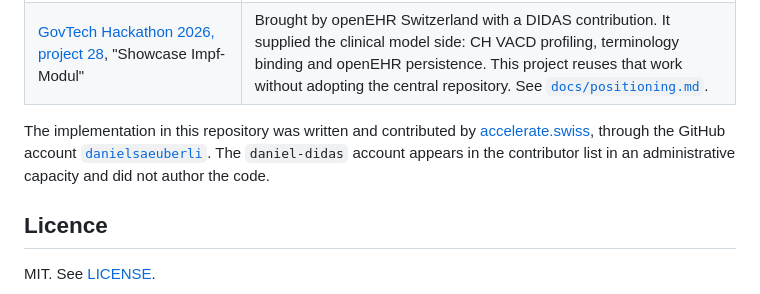
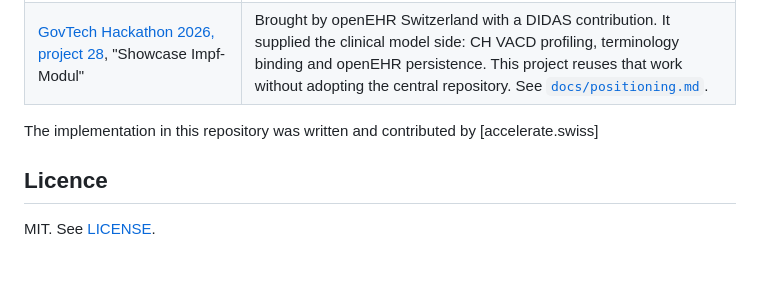
Before and after one commit to Accelerate-GmbH/digital-health-swiyu-vaccination, a Markdown page: README.md, the part around the change. GitHub-like rendering; blank space fills up the shorter version.

```diff
--- a/README.md
+++ b/README.md
@@ -218,10 +218,7 @@ the basis it builds on.
 | [GovTech Hackathon 2026, project 28](https://govtech.digisus-lab.ch/project/28), "Showcase Impf-Modul" | Brought by openEHR Switzerland with a DIDAS contribution. It supplied the clinical model side: CH VACD profiling, terminology binding and openEHR persistence. This project reuses that work without adopting the central repository. See [`docs/positioning.md`](docs/positioning.md). |
 
 The implementation in this repository was written and contributed by
-[accelerate.swiss](https://www.accelerate.swiss/), through the GitHub account
-[`danielsaeuberli`](https://github.com/danielsaeuberli). The `daniel-didas`
-account appears in the contributor list in an administrative capacity and did
-not author the code.
+[accelerate.swiss]
 
 ## Licence
 
```
